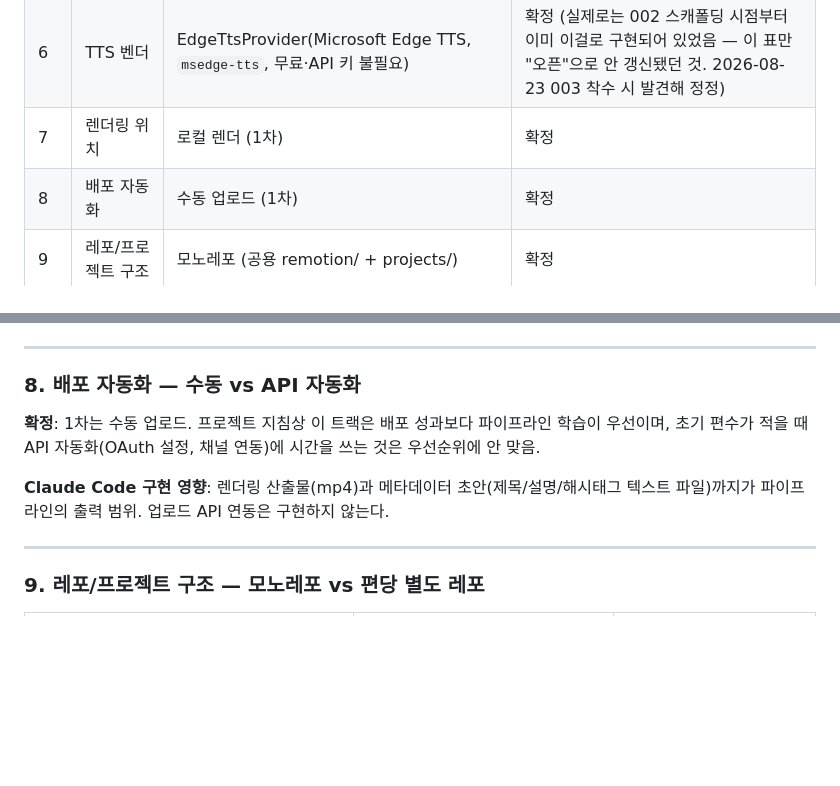
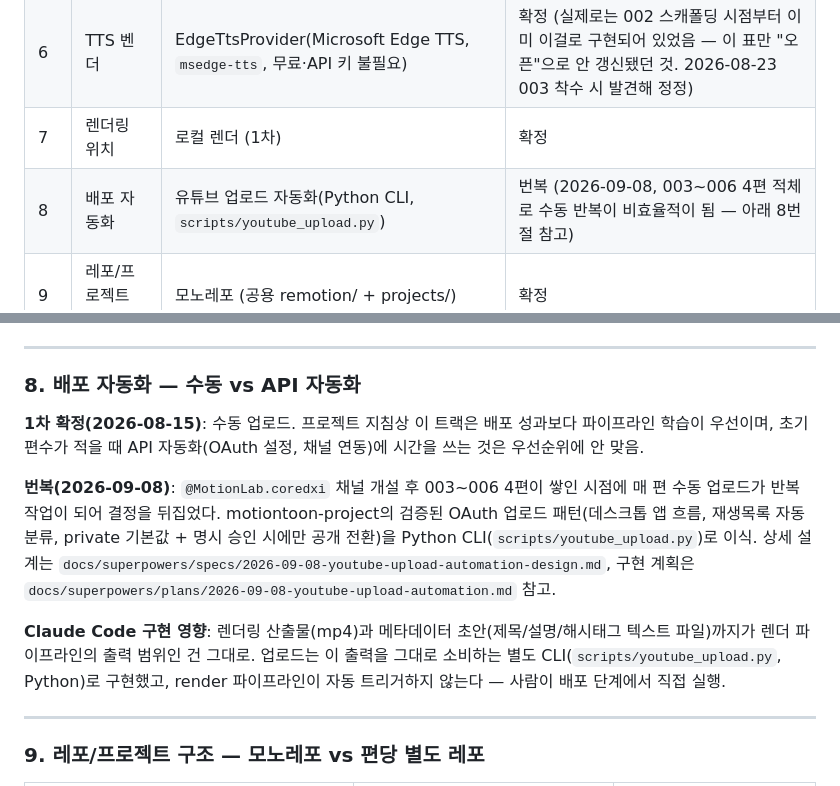
Before and after one commit to DevCoreDXI76/MotionLab, a Markdown page: docs/remotion_트레이드오프_claudecode인계.md, 2 parts joined by grey strips. Drawn GitHub-style; blank space fills up the shorter version.

Commit message:
docs: record youtube upload automation decision reversal + fix spec citation
Co-Authored-By: Claude Sonnet 5 <noreply@anthropic.com>

```diff
--- a/docs/remotion_트레이드오프_claudecode인계.md
+++ b/docs/remotion_트레이드오프_claudecode인계.md
@@ -24,7 +24,7 @@
 | 5 | 자막 타이밍 | TTS duration 재사용 (STT 없음) | 확정 |
 | 6 | TTS 벤더 | EdgeTtsProvider(Microsoft Edge TTS, `msedge-tts`, 무료·API 키 불필요) | 확정 (실제로는 002 스캐폴딩 시점부터 이미 이걸로 구현되어 있었음 — 이 표만 "오픈"으로 안 갱신됐던 것. 2026-08-23 003 착수 시 발견해 정정) |
 | 7 | 렌더링 위치 | 로컬 렌더 (1차) | 확정 |
-| 8 | 배포 자동화 | 수동 업로드 (1차) | 확정 |
+| 8 | 배포 자동화 | 유튜브 업로드 자동화(Python CLI, `scripts/youtube_upload.py`) | 번복 (2026-09-08, 003~006 4편 적체로 수동 반복이 비효율적이 됨 — 아래 8번 절 참고) |
 | 9 | 레포/프로젝트 구조 | 모노레포 (공용 remotion/ + projects/) | 확정 |
 | 10 | 데이터 스키마 | 편당 단일 `script.json` | 확정 |
 | 11 | 컴포넌트 재사용 전략 | 씬 타입별 공용 컴포넌트 라이브러리 | 확정 |
@@ -113,9 +113,11 @@
 ---
 
 ### 8. 배포 자동화 — 수동 vs API 자동화
-**확정**: 1차는 수동 업로드. 프로젝트 지침상 이 트랙은 배포 성과보다 파이프라인 학습이 우선이며, 초기 편수가 적을 때 API 자동화(OAuth 설정, 채널 연동)에 시간을 쓰는 것은 우선순위에 안 맞음.
+**1차 확정(2026-08-15)**: 수동 업로드. 프로젝트 지침상 이 트랙은 배포 성과보다 파이프라인 학습이 우선이며, 초기 편수가 적을 때 API 자동화(OAuth 설정, 채널 연동)에 시간을 쓰는 것은 우선순위에 안 맞음.
 
-**Claude Code 구현 영향**: 렌더링 산출물(mp4)과 메타데이터 초안(제목/설명/해시태그 텍스트 파일)까지가 파이프라인의 출력 범위. 업로드 API 연동은 구현하지 않는다.
+**번복(2026-09-08)**: `@MotionLab.coredxi` 채널 개설 후 003~006 4편이 쌓인 시점에 매 편 수동 업로드가 반복 작업이 되어 결정을 뒤집었다. motiontoon-project의 검증된 OAuth 업로드 패턴(데스크톱 앱 흐름, 재생목록 자동 분류, private 기본값 + 명시 승인 시에만 공개 전환)을 Python CLI(`scripts/youtube_upload.py`)로 이식. 상세 설계는 `docs/superpowers/specs/2026-09-08-youtube-upload-automation-design.md`, 구현 계획은 `docs/superpowers/plans/2026-09-08-youtube-upload-automation.md` 참고.
+
+**Claude Code 구현 영향**: 렌더링 산출물(mp4)과 메타데이터 초안(제목/설명/해시태그 텍스트 파일)까지가 렌더 파이프라인의 출력 범위인 건 그대로. 업로드는 이 출력을 그대로 소비하는 별도 CLI(`scripts/youtube_upload.py`, Python)로 구현했고, render 파이프라인이 자동 트리거하지 않는다 — 사람이 배포 단계에서 직접 실행.
 
 ---
 
```
Also changed, not shown: docs/remotion_사이드트랙_프로젝트설정.md (+3 -2 lines), 1 other file.
